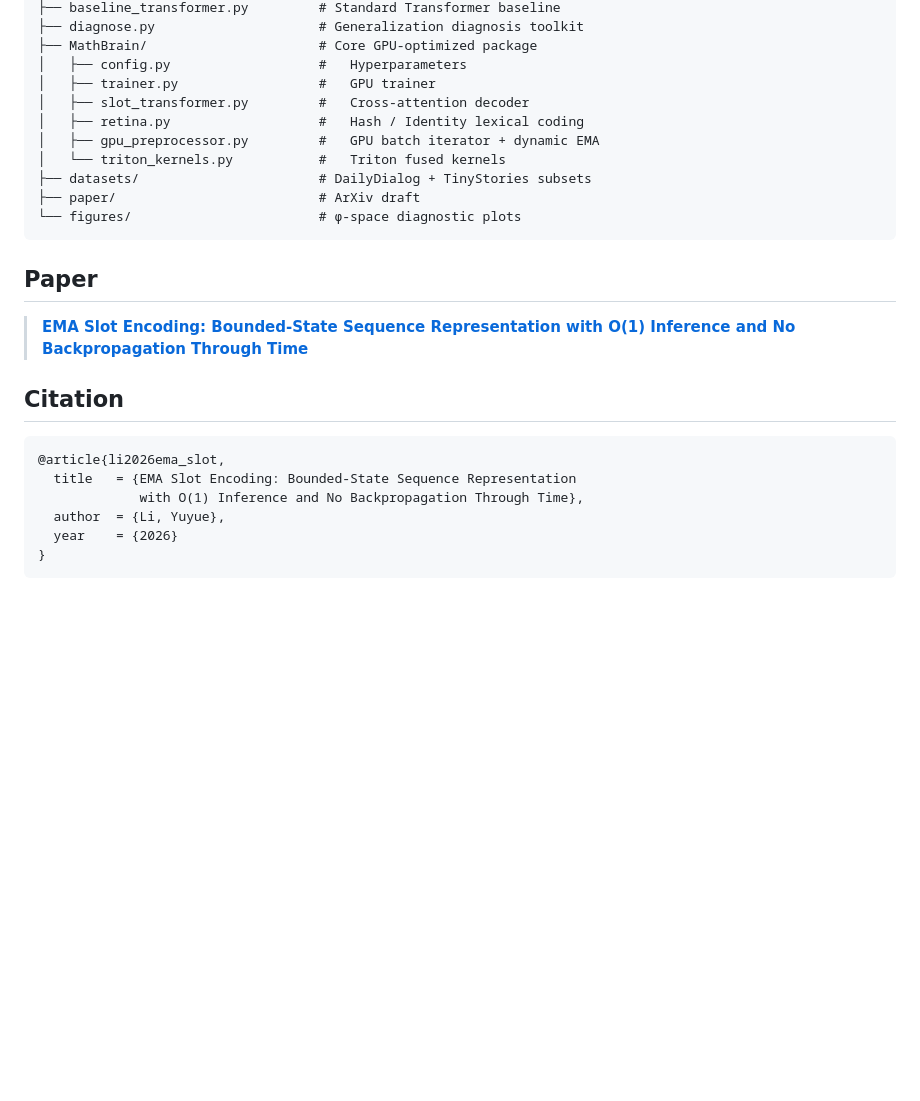
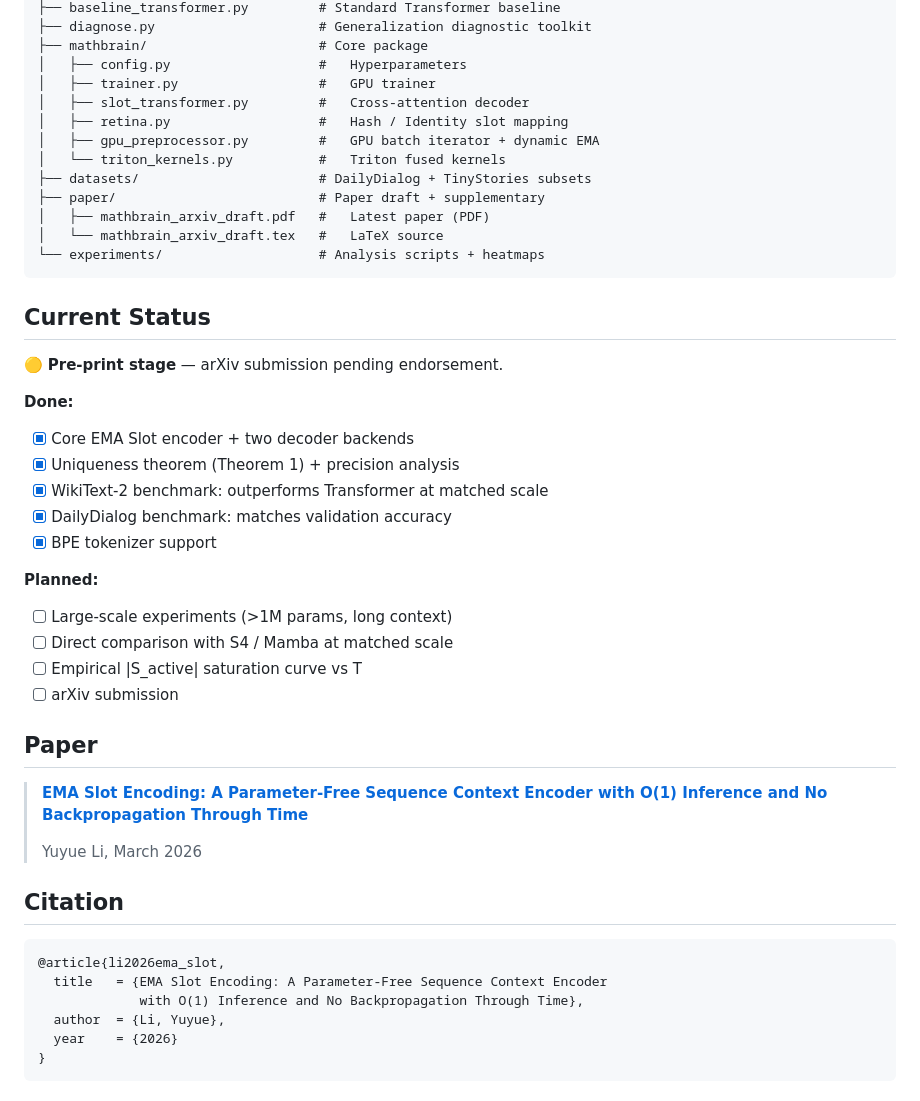
Before and after one commit to Mr-Skeleton-Max/MathBrain, a Markdown page: README.md, the part around one of its changes. Drawn GitHub-style; blank space fills up the shorter version.

````diff
--- a/README.md
+++ b/README.md
@@ -134,26 +155,47 @@ MathBrain/
 ├── baseline_transformer.py         # Standard Transformer baseline
-├── diagnose.py                     # Generalization diagnosis toolkit
-├── MathBrain/                      # Core GPU-optimized package
+├── diagnose.py                     # Generalization diagnostic toolkit
+├── mathbrain/                      # Core package
 │   ├── config.py                   #   Hyperparameters
 │   ├── trainer.py                  #   GPU trainer
 │   ├── slot_transformer.py         #   Cross-attention decoder
-│   ├── retina.py                   #   Hash / Identity lexical coding
+│   ├── retina.py                   #   Hash / Identity slot mapping
 │   ├── gpu_preprocessor.py         #   GPU batch iterator + dynamic EMA
 │   └── triton_kernels.py           #   Triton fused kernels
 ├── datasets/                       # DailyDialog + TinyStories subsets
-├── paper/                          # ArXiv draft
-└── figures/                        # φ-space diagnostic plots
+├── paper/                          # Paper draft + supplementary
+│   ├── mathbrain_arxiv_draft.pdf   #   Latest paper (PDF)
+│   └── mathbrain_arxiv_draft.tex   #   LaTeX source
+└── experiments/                    # Analysis scripts + heatmaps
 ```
+
+## Current Status
+
+🟡 **Pre-print stage** — arXiv submission pending endorsement.
+
+**Done:**
+- [x] Core EMA Slot encoder + two decoder backends
+- [x] Uniqueness theorem (Theorem 1) + precision analysis
+- [x] WikiText-2 benchmark: outperforms Transformer at matched scale
+- [x] DailyDialog benchmark: matches validation accuracy
+- [x] BPE tokenizer support
+
+**Planned:**
+- [ ] Large-scale experiments (>1M params, long context)
+- [ ] Direct comparison with S4 / Mamba at matched scale
+- [ ] Empirical |S_active| saturation curve vs T
+- [ ] arXiv submission
 
 ## Paper
 
-> **[EMA Slot Encoding: Bounded-State Sequence Representation with O(1) Inference and No Backpropagation Through Time](paper/mathbrain_arxiv_draft.pdf)**
+> **[EMA Slot Encoding: A Parameter-Free Sequence Context Encoder with O(1) Inference and No Backpropagation Through Time](paper/mathbrain_arxiv_draft.pdf)**
+>
+> Yuyue Li, March 2026
 
 ## Citation
 
 ```bibtex
 @article{li2026ema_slot,
-  title   = {EMA Slot Encoding: Bounded-State Sequence Representation
+  title   = {EMA Slot Encoding: A Parameter-Free Sequence Context Encoder
              with O(1) Inference and No Backpropagation Through Time},
   author  = {Li, Yuyue},
   year    = {2026}
````
Also changed, not shown: other parts of README.md (+81 -60 lines).
